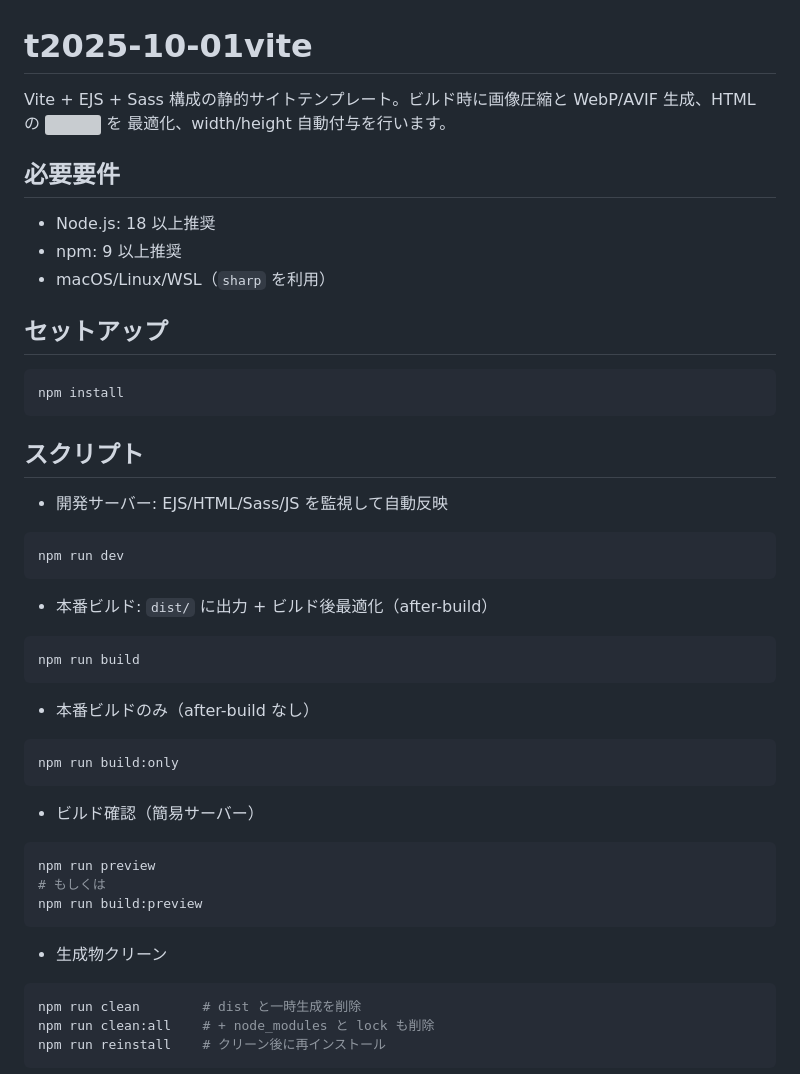
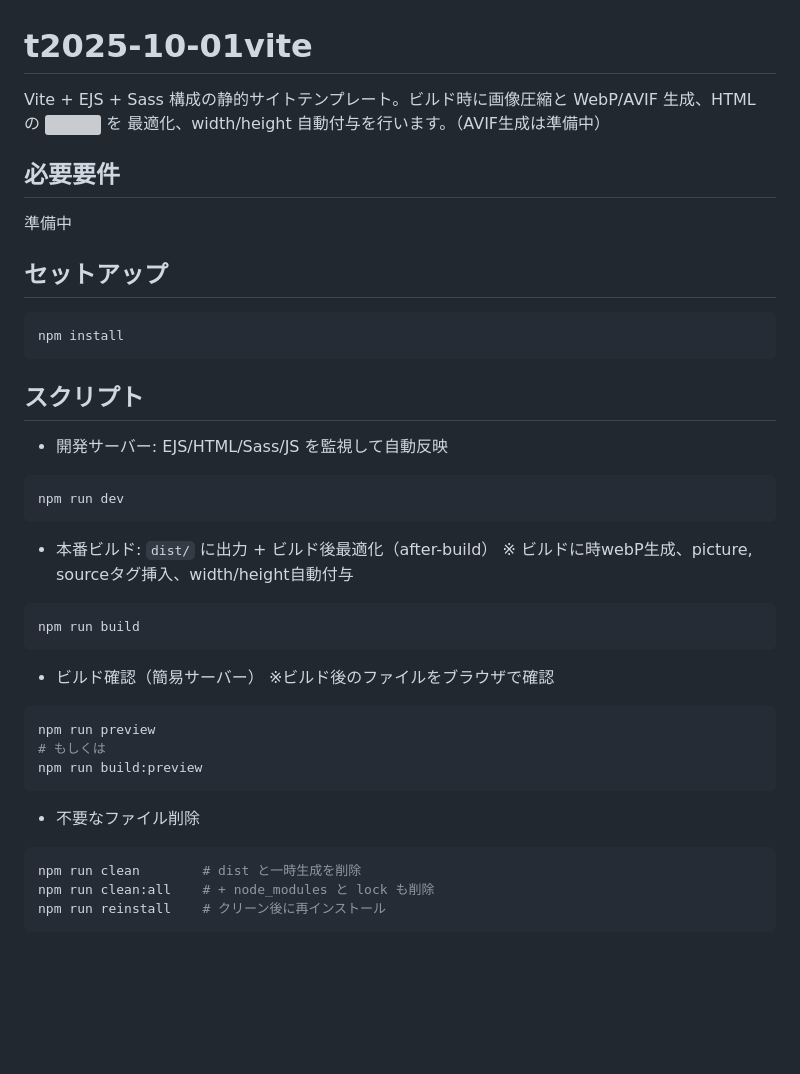
Before and after one commit to rea1i2e/t2025-10-01vite, a Markdown page: README.md, the part around the change. Rendered like a GitHub page; blank space fills up the shorter version; grey boxes are pictures that could not be loaded.

Commit message:
コマンド説明修正

````diff
--- a/README.md
+++ b/README.md
@@ -1,11 +1,9 @@
 # t2025-10-01vite
 
-Vite + EJS + Sass 構成の静的サイトテンプレート。ビルド時に画像圧縮と WebP/AVIF 生成、HTML の <img> を <picture> 最適化、width/height 自動付与を行います。
+Vite + EJS + Sass 構成の静的サイトテンプレート。ビルド時に画像圧縮と WebP/AVIF 生成、HTML の <img> を <picture> 最適化、width/height 自動付与を行います。（AVIF生成は準備中）
 
 ## 必要要件
-- Node.js: 18 以上推奨
-- npm: 9 以上推奨
-- macOS/Linux/WSL（`sharp` を利用）
+準備中
 
 ## セットアップ
 ```bash
@@ -19,23 +17,20 @@ npm run dev
 ```
 
 - 本番ビルド: `dist/` に出力 + ビルド後最適化（after-build）
+※ ビルドに時webP生成、picture, sourceタグ挿入、width/height自動付与
 ```bash
 npm run build
 ```
 
-- 本番ビルドのみ（after-build なし）
-```bash
-npm run build:only
-```
-
 - ビルド確認（簡易サーバー）
+※ビルド後のファイルをブラウザで確認
 ```bash
 npm run preview
 # もしくは
 npm run build:preview
 ```
 
-- 生成物クリーン
+- 不要なファイル削除
 ```bash
 npm run clean        # dist と一時生成を削除
 npm run clean:all    # + node_modules と lock も削除
````
